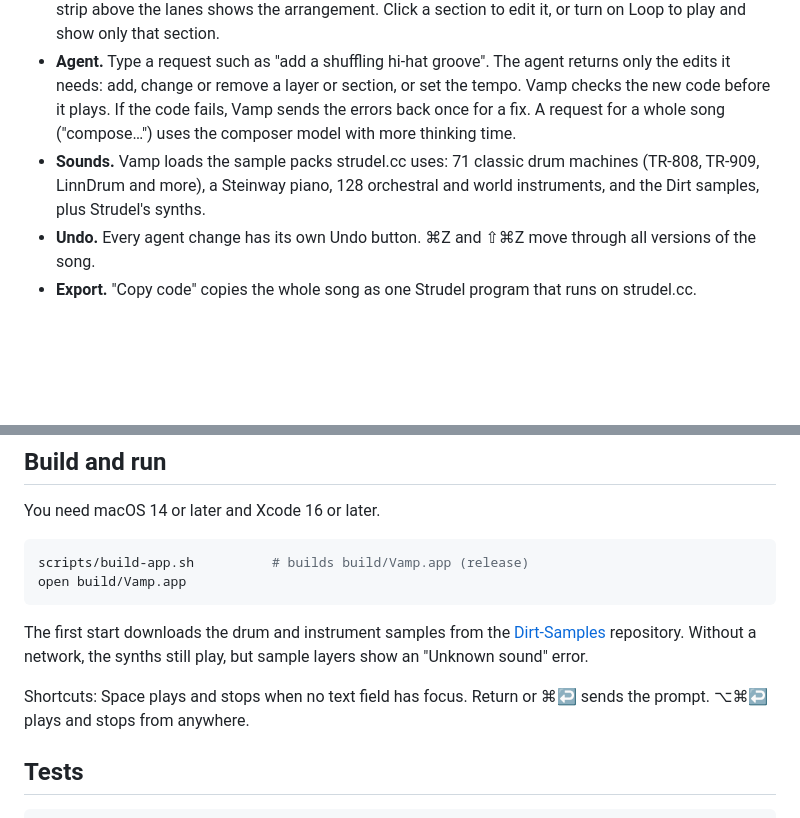
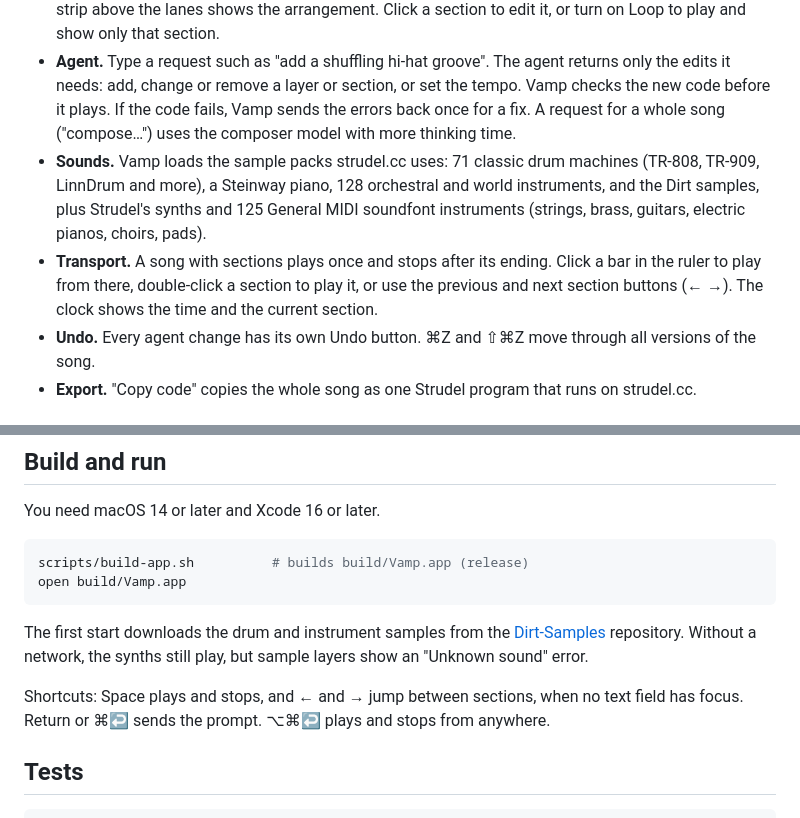
Before and after one commit to vvojciech/vamp, a Markdown page: README.md, 2 parts joined by grey strips. Drawn GitHub-style; blank space fills up the shorter version.

Commit message:
docs: describe the transport and the soundfont instruments

```diff
--- a/README.md
+++ b/README.md
@@ -11,7 +11,8 @@ Vamp is a macOS app that makes music from prompts. You describe a change in plai
 - **Code.** Select a layer to see its [Strudel](https://strudel.cc) code. Edits play as soon as the code runs. If the code breaks, the last working version keeps playing, and the error shows under the editor.
 - **Sections.** A song can have sections, such as Intro, Verse, Chorus, Breakdown and Outro. Each section has a length in bars and its own set of layers. A layer can also have different code in one section. The strip above the lanes shows the arrangement. Click a section to edit it, or turn on Loop to play and show only that section.
 - **Agent.** Type a request such as "add a shuffling hi-hat groove". The agent returns only the edits it needs: add, change or remove a layer or section, or set the tempo. Vamp checks the new code before it plays. If the code fails, Vamp sends the errors back once for a fix. A request for a whole song ("compose…") uses the composer model with more thinking time.
-- **Sounds.** Vamp loads the sample packs strudel.cc uses: 71 classic drum machines (TR-808, TR-909, LinnDrum and more), a Steinway piano, 128 orchestral and world instruments, and the Dirt samples, plus Strudel's synths.
+- **Sounds.** Vamp loads the sample packs strudel.cc uses: 71 classic drum machines (TR-808, TR-909, LinnDrum and more), a Steinway piano, 128 orchestral and world instruments, and the Dirt samples, plus Strudel's synths and 125 General MIDI soundfont instruments (strings, brass, guitars, electric pianos, choirs, pads).
+- **Transport.** A song with sections plays once and stops after its ending. Click a bar in the ruler to play from there, double-click a section to play it, or use the previous and next section buttons (← →). The clock shows the time and the current section.
 - **Undo.** Every agent change has its own Undo button. ⌘Z and ⇧⌘Z move through all versions of the song.
 - **Export.** "Copy code" copies the whole song as one Strudel program that runs on strudel.cc.
 
@@ -40,7 +41,7 @@ open build/Vamp.app
 
 The first start downloads the drum and instrument samples from the [Dirt-Samples](https://github.com/tidalcycles/Dirt-Samples) repository. Without a network, the synths still play, but sample layers show an "Unknown sound" error.
 
-Shortcuts: Space plays and stops when no text field has focus. Return or ⌘↩ sends the prompt. ⌥⌘↩ plays and stops from anywhere.
+Shortcuts: Space plays and stops, and ← and → jump between sections, when no text field has focus. Return or ⌘↩ sends the prompt. ⌥⌘↩ plays and stops from anywhere.
 
 ## Tests
 
```
